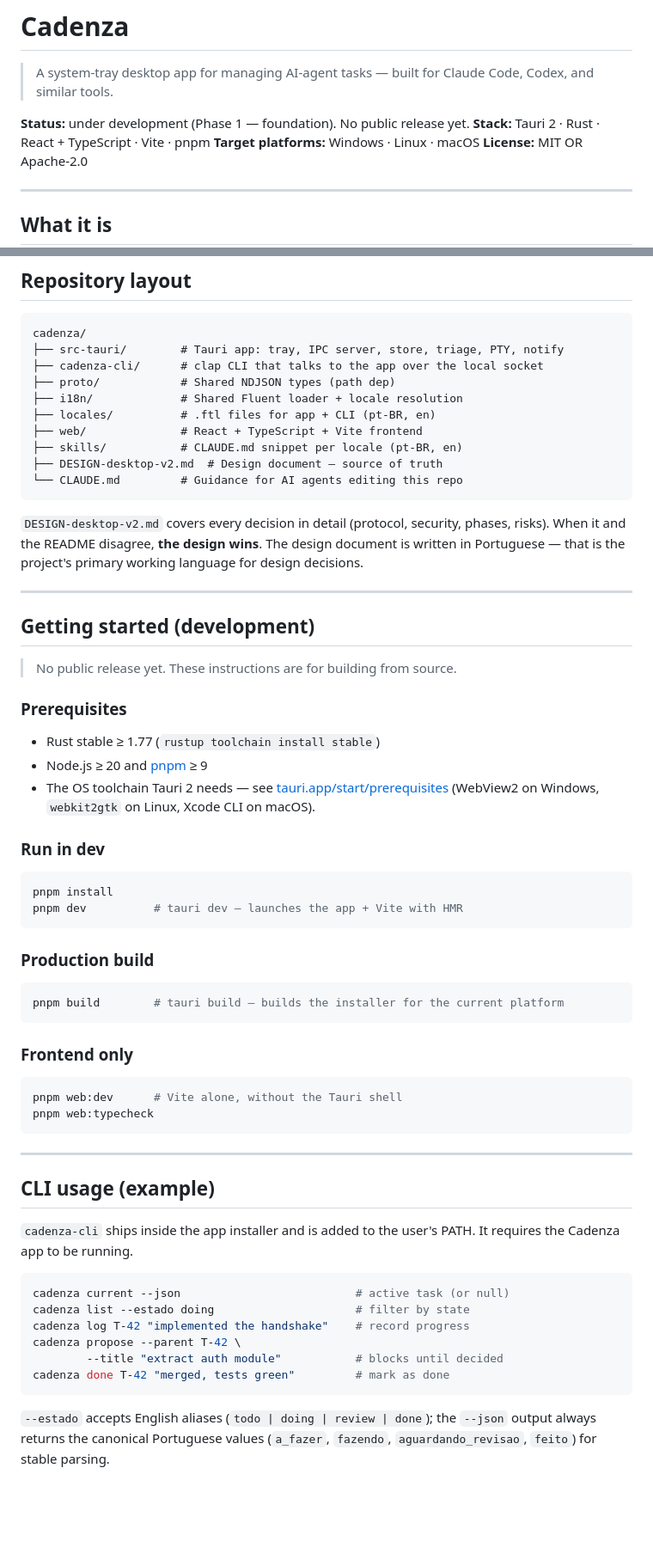
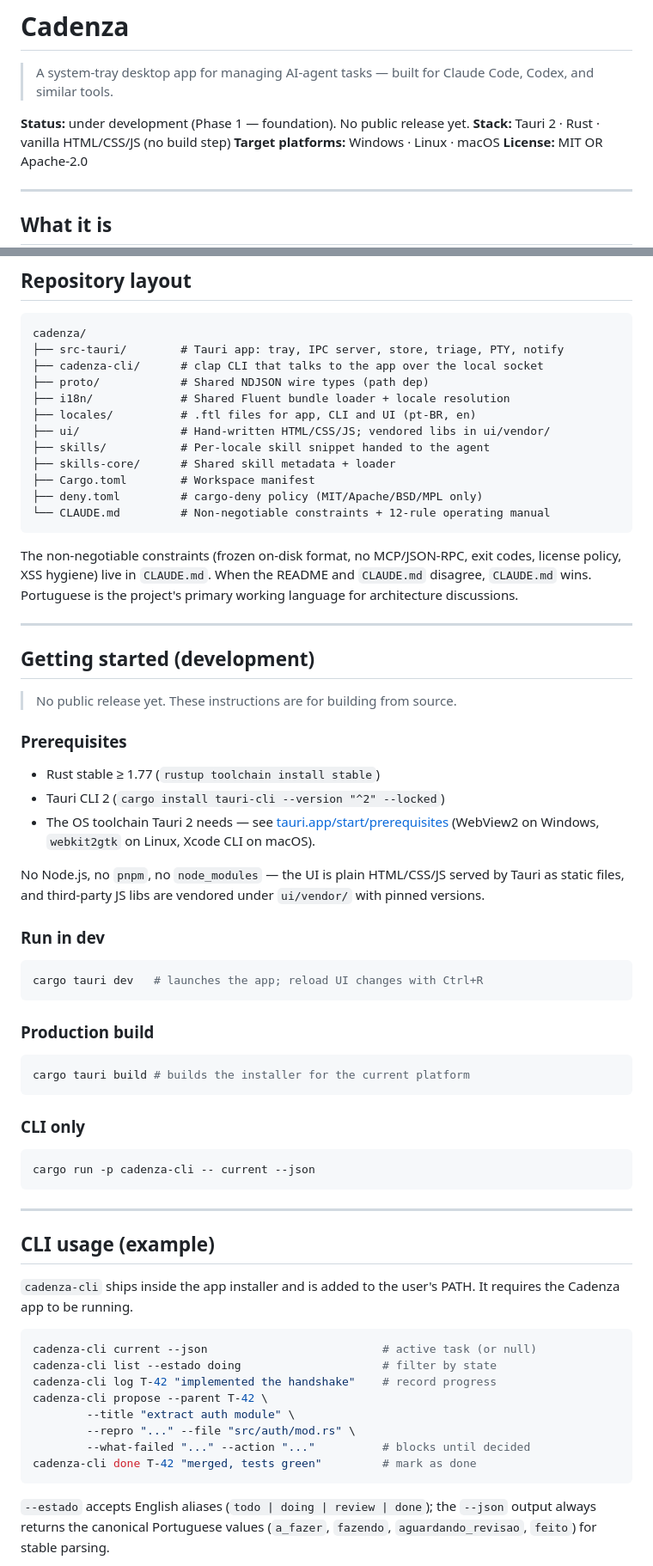
Before and after one commit to williammb/cadenza, a Markdown page: README.md, 2 parts joined by grey strips. Shown at 86% size. GitHub-like rendering; blank space fills up the shorter version.

Commit message:
docs: align CLAUDE.md and README.md with Phase 1 scaffolded state

````diff
--- a/README.md
+++ b/README.md
@@ -3,7 +3,7 @@
 > A system-tray desktop app for managing AI-agent tasks — built for Claude Code, Codex, and similar tools.
 
 **Status:** under development (Phase 1 — foundation). No public release yet.
-**Stack:** Tauri 2 · Rust · React + TypeScript · Vite · pnpm
+**Stack:** Tauri 2 · Rust · vanilla HTML/CSS/JS (no build step)
 **Target platforms:** Windows · Linux · macOS
 **License:** MIT OR Apache-2.0
 
@@ -79,19 +79,21 @@ so they can coexist during the migration.
 cadenza/
 ├── src-tauri/        # Tauri app: tray, IPC server, store, triage, PTY, notify
 ├── cadenza-cli/      # clap CLI that talks to the app over the local socket
-├── proto/            # Shared NDJSON types (path dep)
-├── i18n/             # Shared Fluent loader + locale resolution
-├── locales/          # .ftl files for app + CLI (pt-BR, en)
-├── web/              # React + TypeScript + Vite frontend
-├── skills/           # CLAUDE.md snippet per locale (pt-BR, en)
-├── DESIGN-desktop-v2.md  # Design document — source of truth
-└── CLAUDE.md         # Guidance for AI agents editing this repo
+├── proto/            # Shared NDJSON wire types (path dep)
+├── i18n/             # Shared Fluent bundle loader + locale resolution
+├── locales/          # .ftl files for app, CLI and UI (pt-BR, en)
+├── ui/               # Hand-written HTML/CSS/JS; vendored libs in ui/vendor/
+├── skills/           # Per-locale skill snippet handed to the agent
+├── skills-core/      # Shared skill metadata + loader
+├── Cargo.toml        # Workspace manifest
+├── deny.toml         # cargo-deny policy (MIT/Apache/BSD/MPL only)
+└── CLAUDE.md         # Non-negotiable constraints + 12-rule operating manual
 ```
 
-`DESIGN-desktop-v2.md` covers every decision in detail (protocol,
-security, phases, risks). When it and the README disagree, **the design
-wins**. The design document is written in Portuguese — that is the
-project's primary working language for design decisions.
+The non-negotiable constraints (frozen on-disk format, no MCP/JSON-RPC,
+exit codes, license policy, XSS hygiene) live in `CLAUDE.md`. When the
+README and `CLAUDE.md` disagree, `CLAUDE.md` wins. Portuguese is the
+project's primary working language for architecture discussions.
 
 ---
 
@@ -102,29 +104,31 @@ project's primary working language for design decisions.
 ### Prerequisites
 
 - Rust stable ≥ 1.77 (`rustup toolchain install stable`)
-- Node.js ≥ 20 and [pnpm](https://pnpm.io) ≥ 9
+- Tauri CLI 2 (`cargo install tauri-cli --version "^2" --locked`)
 - The OS toolchain Tauri 2 needs — see
   [tauri.app/start/prerequisites](https://tauri.app/start/prerequisites/)
   (WebView2 on Windows, `webkit2gtk` on Linux, Xcode CLI on macOS).
 
+No Node.js, no `pnpm`, no `node_modules` — the UI is plain HTML/CSS/JS
+served by Tauri as static files, and third-party JS libs are vendored
+under `ui/vendor/` with pinned versions.
+
 ### Run in dev
 
 ```bash
-pnpm install
-pnpm dev          # tauri dev — launches the app + Vite with HMR
+cargo tauri dev   # launches the app; reload UI changes with Ctrl+R
 ```
 
 ### Production build
 
 ```bash
-pnpm build        # tauri build — builds the installer for the current platform
+cargo tauri build # builds the installer for the current platform
 ```
 
-### Frontend only
+### CLI only
 
 ```bash
-pnpm web:dev      # Vite alone, without the Tauri shell
-pnpm web:typecheck
+cargo run -p cadenza-cli -- current --json
 ```
 
 ---
@@ -135,12 +139,14 @@ pnpm web:typecheck
 PATH. It requires the Cadenza app to be running.
 
 ```bash
-cadenza current --json                          # active task (or null)
-cadenza list --estado doing                     # filter by state
-cadenza log T-42 "implemented the handshake"    # record progress
-cadenza propose --parent T-42 \
-        --title "extract auth module"           # blocks until decided
-cadenza done T-42 "merged, tests green"         # mark as done
+cadenza-cli current --json                          # active task (or null)
+cadenza-cli list --estado doing                     # filter by state
+cadenza-cli log T-42 "implemented the handshake"    # record progress
+cadenza-cli propose --parent T-42 \
+        --title "extract auth module" \
+        --repro "..." --file "src/auth/mod.rs" \
+        --what-failed "..." --action "..."          # blocks until decided
+cadenza-cli done T-42 "merged, tests green"         # mark as done
 ```
 
 `--estado` accepts English aliases (`todo | doing | review | done`); the
````
Also changed, not shown: other parts of README.md (+16 -17 lines), CLAUDE.md (+9 -10 lines).
